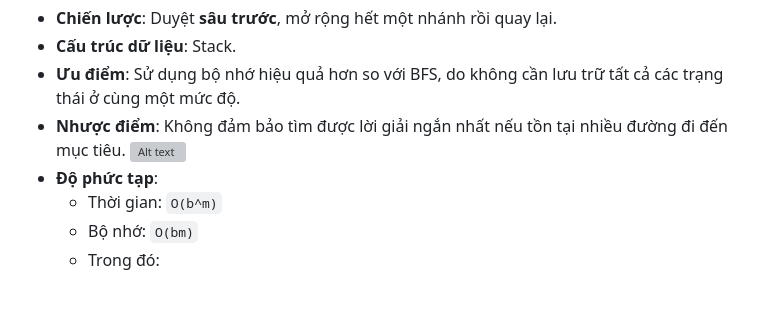
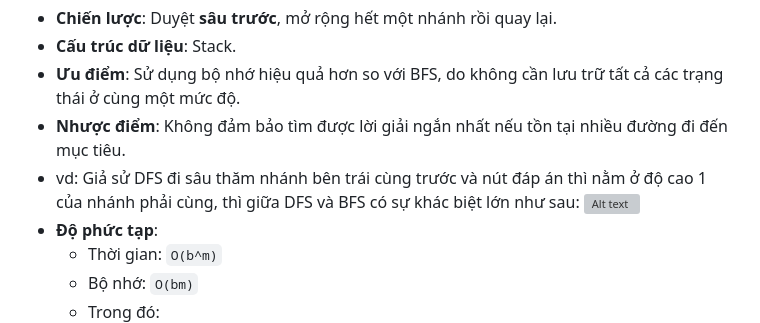
Before and after one commit to HuyinCP/23110222-Nghiem-Quang-Huy-Tuan-11, a Markdown page: README.md, the part around the change. Rendered like a GitHub page; blank space fills up the shorter version; grey boxes are pictures that could not be loaded.

```diff
--- a/README.md
+++ b/README.md
@@ -73,6 +73,7 @@ Các thuật toán tìm kiếm không dùng thông tin heuristic, hoạt động
 * **Cấu trúc dữ liệu**: Stack.
 * **Ưu điểm**: Sử dụng bộ nhớ hiệu quả hơn so với BFS, do không cần lưu trữ tất cả các trạng thái ở cùng một mức độ.
 * **Nhược điểm**: Không đảm bảo tìm được lời giải ngắn nhất nếu tồn tại nhiều đường đi đến mục tiêu.
+* vd: Giả sử DFS đi sâu thăm nhánh bên trái cùng trước và nút đáp án thì nằm ở độ cao 1 của nhánh phải cùng, thì giữa DFS và BFS có sự khác biệt lớn như sau:
 ![Alt text](source%20image/DFS_BFS.png)
 * **Độ phức tạp**:
   - Thời gian: `O(b^m)`
```
